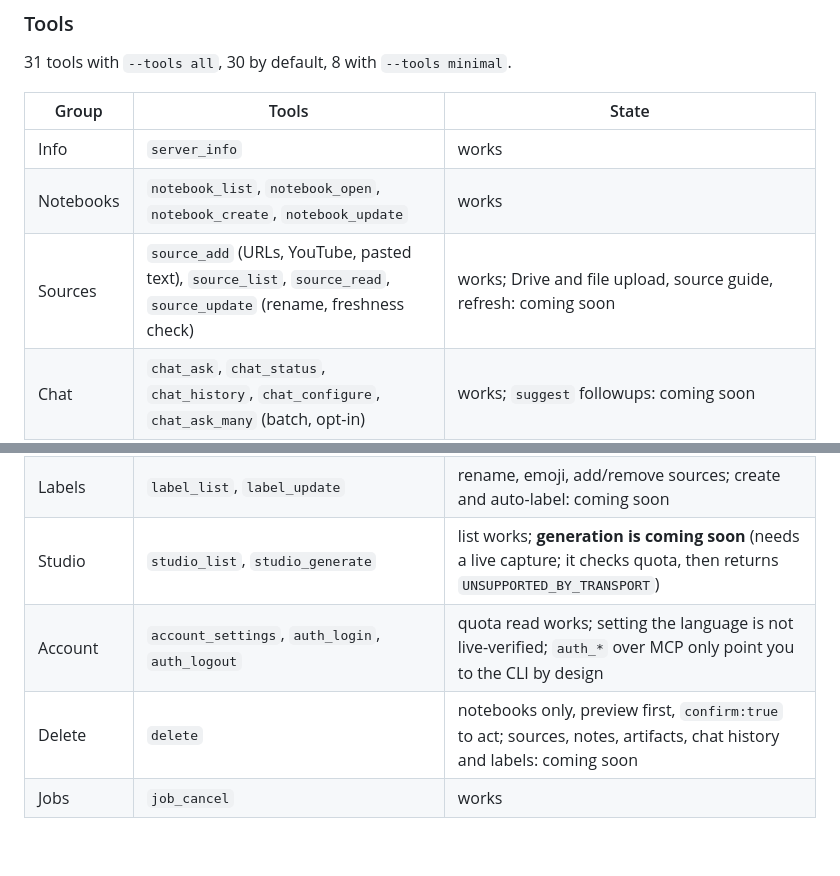
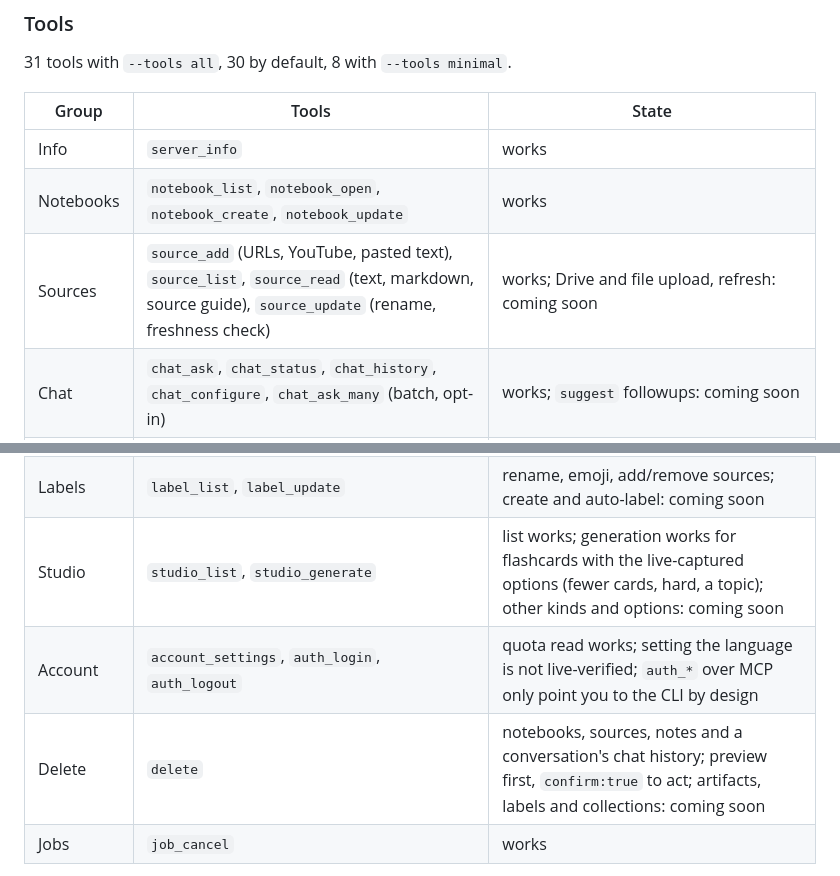
Before and after one commit to candidloom-hub/sourcebolt, a Markdown page: README.md, 2 parts joined by grey strips. Rendered like a GitHub page; blank space fills up the shorter version.

```diff
--- a/README.md
+++ b/README.md
@@ -20,15 +20,15 @@ Your MCP client (Claude Code, Claude Desktop, Cursor, Codex, ...) gets tools to
 |---|---|---|
 | Info | `server_info` | works |
 | Notebooks | `notebook_list`, `notebook_open`, `notebook_create`, `notebook_update` | works |
-| Sources | `source_add` (URLs, YouTube, pasted text), `source_list`, `source_read`, `source_update` (rename, freshness check) | works; Drive and file upload, source guide, refresh: coming soon |
+| Sources | `source_add` (URLs, YouTube, pasted text), `source_list`, `source_read` (text, markdown, source guide), `source_update` (rename, freshness check) | works; Drive and file upload, refresh: coming soon |
 | Chat | `chat_ask`, `chat_status`, `chat_history`, `chat_configure`, `chat_ask_many` (batch, opt-in) | works; `suggest` followups: coming soon |
 | Research | `research_start`, `research_status`, `research_import` | works; `discover` mode: coming soon |
 | Notes | `note_list`, `note_save` | works; save a chat turn as a note: coming soon |
 | Sharing | `share_status`, `share_update` | works, request shapes not yet live-verified; view level and artifact sharing: coming soon |
 | Labels | `label_list`, `label_update` | rename, emoji, add/remove sources; create and auto-label: coming soon |
-| Studio | `studio_list`, `studio_generate` | list works; **generation is coming soon** (needs a live capture; it checks quota, then returns `UNSUPPORTED_BY_TRANSPORT`) |
+| Studio | `studio_list`, `studio_generate` | list works; generation works for flashcards with the live-captured options (fewer cards, hard, a topic); other kinds and options: coming soon |
 | Account | `account_settings`, `auth_login`, `auth_logout` | quota read works; setting the language is not live-verified; `auth_*` over MCP only point you to the CLI by design |
-| Delete | `delete` | notebooks only, preview first, `confirm:true` to act; sources, notes, artifacts, chat history and labels: coming soon |
+| Delete | `delete` | notebooks, sources, notes and a conversation's chat history; preview first, `confirm:true` to act; artifacts, labels and collections: coming soon |
 | Jobs | `job_cancel` | works |
 
 "Coming soon" means the tool or option exists but returns an `UNSUPPORTED_BY_TRANSPORT` error until the wire format is pinned by a live capture (see [docs/live-capture.md](docs/live-capture.md)).
```
Also changed, not shown: CHANGELOG.md (+25 -0 lines), SKILL.md (+2 -2 lines).
